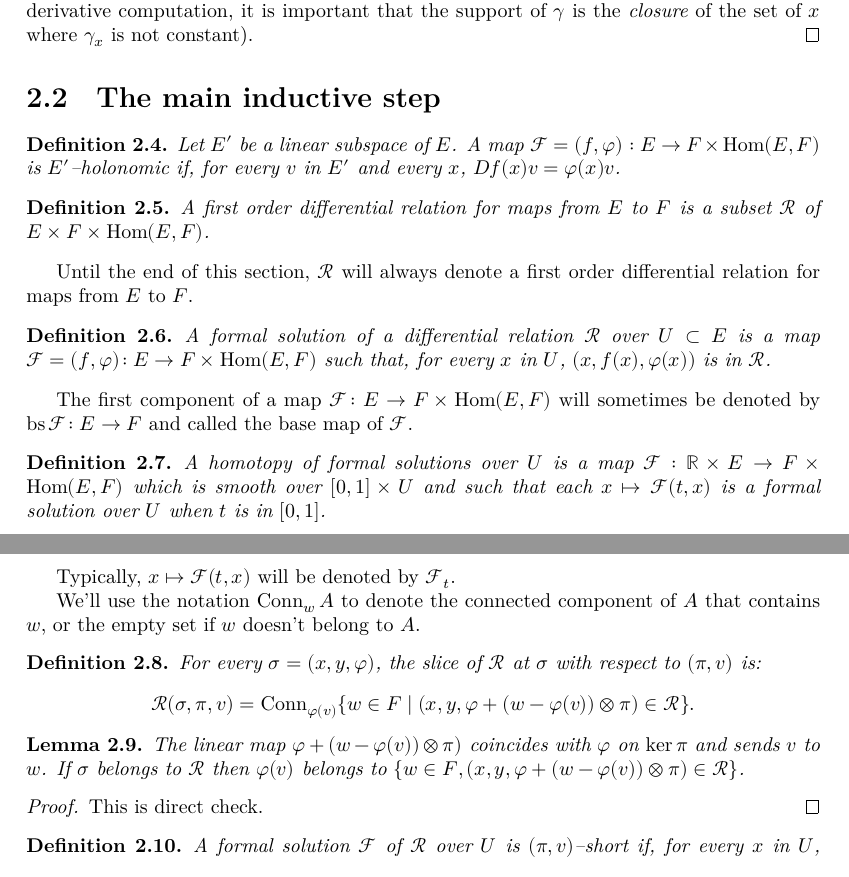
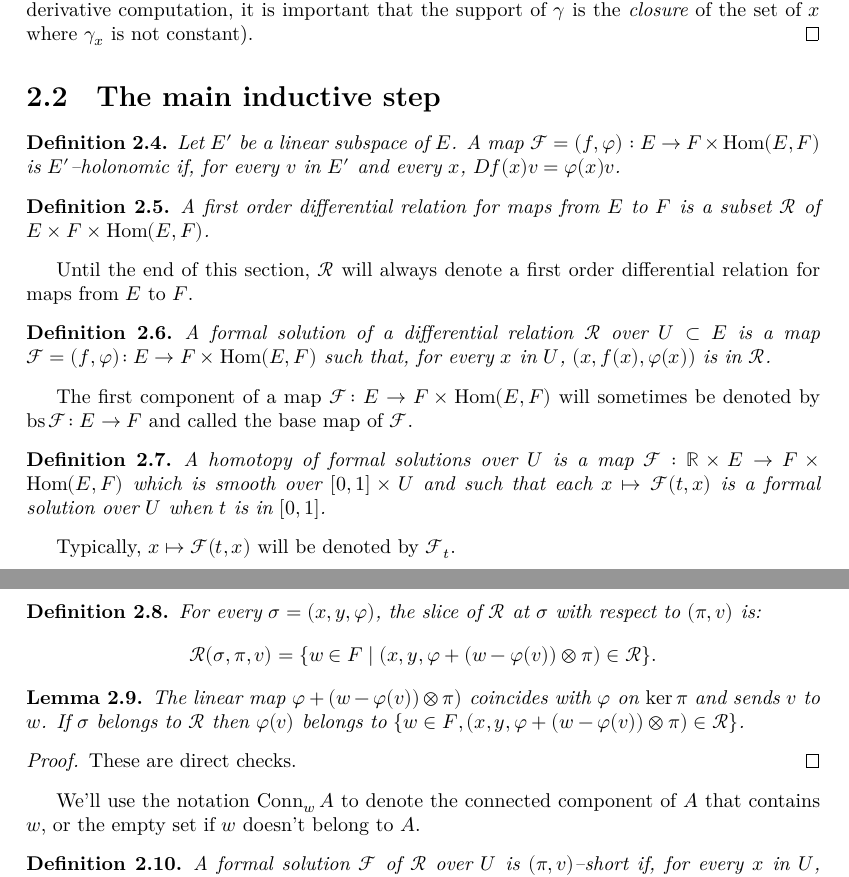
Before and after one commit to leanprover-community/sphere-eversion, a LaTeX thesis (blueprint/src/print.tex, which reads blueprint/src/local_convex_integration.tex): two parts of pages 15 and 16 of 22, joined at a grey line, cut so that both start at the same text. Compiled offline with XeLaTeX.

Commit message:
Update blueprint

```diff
--- a/blueprint/src/local_convex_integration.tex
+++ b/blueprint/src/local_convex_integration.tex
@@ -101,7 +101,7 @@ directions of $\ker π$, and almost without moving $f(x)$.
 \begin{definition}
   \label{def:hol_partial}
   \leanok
-  \lean{is_part_holonomic_on}
+  \lean{rel_loc.formal_sol.is_part_holonomic_at}
   Let $E'$ be a linear subspace of $E$.
   A map $\F = (f, φ) : E → F × \Hom(E, F)$ is $E'$--holonomic if,
   for every $v$ in $E'$ and every $x$, $Df(x)v = φ(x)v$.
@@ -121,7 +121,7 @@ differential relation for maps from $E$ to $F$.
 \begin{definition}
   \label{def:formal_sol_loc}
   \leanok
-  \lean{is_formal_solution_on}
+  \lean{rel_loc.formal_sol}
   \uses{def:rel_loc}
   A formal solution of a differential relation $\Rel$ over $U ⊂ E$ is a map
   $\F = (f, φ) \co E → F × \Hom(E, F)$ such that, for every $x$ in $U$,
@@ -142,34 +144,40 @@ be denoted by $\bs \F \co E → F$ and called the base map of $\F$.
 
 Typically, $x ↦ \F(t, x)$ will be denoted by $\F_t$.
 
-We'll use the notation $\Conn_w A$ to denote the connected component of $A$
-that contains $w$, or the empty set if $w$ doesn't belong to $A$.
-
-
 \begin{definition}
   \label{def:rel_slice}
+  \leanok
+  \lean{rel_loc.slice}
   \uses{def:rel_loc}
   For every $σ = (x, y, φ)$, the slice of $\Rel$ at $σ$ with respect to $(π, v)$
   is:
   \[
-    \Rel(σ, π, v) = \Conn_{φ(v)}\{w ∈ F \;|\; (x, y, φ + (w - φ(v)) ⊗ π) ∈ \Rel\}.
+    \Rel(σ, π, v) = \{w ∈ F \;|\; (x, y, φ + (w - φ(v)) ⊗ π) ∈ \Rel\}.
   \]
 \end{definition}
 
 \begin{lemma}
   \label{lem:update_lin_map}
+  \leanok
+  \lean{dual_pair'.update_ker_pi, dual_pair'.update_v, rel_loc.formal_sol.mem_slice}
   The linear map $φ + (w - φ(v)) ⊗ π)$ coincides with $φ$ on $\ker π$
   and sends $v$ to $w$.
   If $\sigma$ belongs to $\Rel$ then $φ(v)$ belongs to
   $\{w ∈ F, (x, y, φ + (w - φ(v)) ⊗ π) ∈ \Rel\}$.
 \end{lemma}
 
-\begin{proof}
-  This is direct check.
+\begin{proof}\leanok
+  These are direct checks.
 \end{proof}
+
+
+We'll use the notation $\Conn_w A$ to denote the connected component of $A$
+that contains $w$, or the empty set if $w$ doesn't belong to $A$.
 
 \begin{definition}
   \label{def:short_formal_sol}
+  \leanok
+  \lean{rel_loc.formal_sol.is_short_at}
   \uses{def:formal_sol_loc, def:dual_pair}
   A formal solution $\F$ of $\Rel$ over $U$ is $(π, v)$--short if,
   for every $x$ in $U$, $Df(x)v$ belonds to the interior of the convex hull of
```
Also changed, not shown: docs/blueprint.pdf, blueprint/src/local_convex_integration.tex (14 more changed lines), 5 other files.
